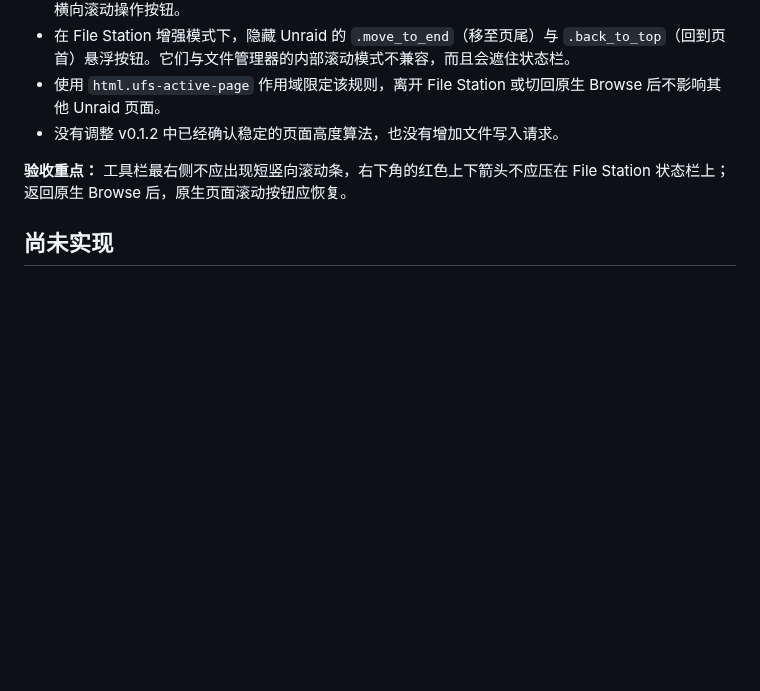
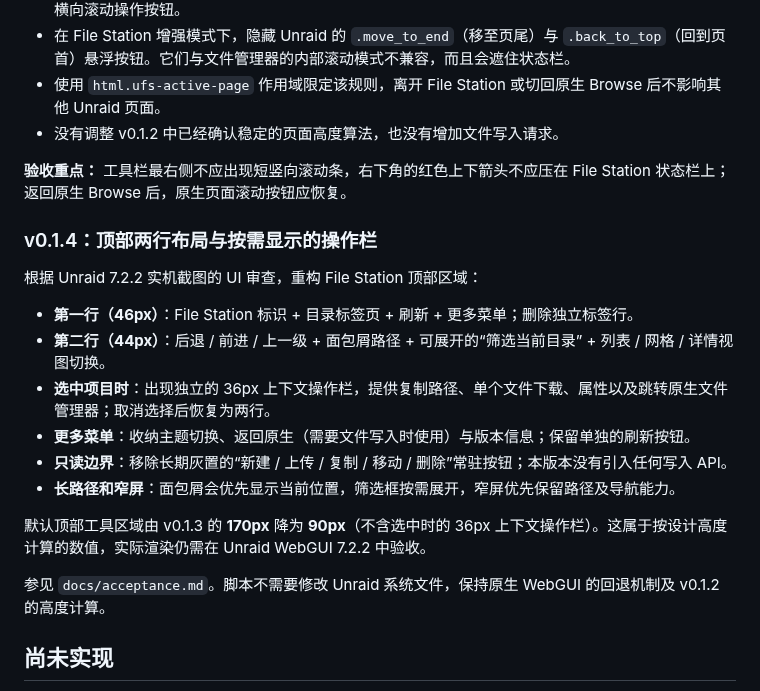
Before and after one commit to nukewarrior/unraid-file-station, a Markdown page: README.md, the part around the change. GitHub-like rendering; blank space fills up the shorter version.

Commit message:
docs: 说明 v0.1.4 双行顶部布局和按需上下文工具栏

```diff
--- a/README.md
+++ b/README.md
@@ -53,6 +53,21 @@
 - 没有调整 v0.1.2 中已经确认稳定的页面高度算法，也没有增加文件写入请求。
 
 **验收重点：** 工具栏最右侧不应出现短竖向滚动条，右下角的红色上下箭头不应压在 File Station 状态栏上；返回原生 Browse 后，原生页面滚动按钮应恢复。
+
+### v0.1.4：顶部两行布局与按需显示的操作栏
+
+根据 Unraid 7.2.2 实机截图的 UI 审查，重构 File Station 顶部区域：
+
+- **第一行（46px）**：File Station 标识 + 目录标签页 + 刷新 + 更多菜单；删除独立标签行。
+- **第二行（44px）**：后退 / 前进 / 上一级 + 面包屑路径 + 可展开的“筛选当前目录” + 列表 / 网格 / 详情视图切换。
+- **选中项目时**：出现独立的 36px 上下文操作栏，提供复制路径、单个文件下载、属性以及跳转原生文件管理器；取消选择后恢复为两行。
+- **更多菜单**：收纳主题切换、返回原生（需要文件写入时使用）与版本信息；保留单独的刷新按钮。
+- **只读边界**：移除长期灰置的“新建 / 上传 / 复制 / 移动 / 删除”常驻按钮；本版本没有引入任何写入 API。
+- **长路径和窄屏**：面包屑会优先显示当前位置，筛选框按需展开，窄屏优先保留路径及导航能力。
+
+默认顶部工具区域由 v0.1.3 的 **170px** 降为 **90px**（不含选中时的 36px 上下文操作栏）。这属于按设计高度计算的数值，实际渲染仍需在 Unraid WebGUI 7.2.2 中验收。
+
+参见 `docs/acceptance.md`。脚本不需要修改 Unraid 系统文件，保持原生 WebGUI 的回退机制及 v0.1.2 的高度计算。
 
 ## 尚未实现
 
```
